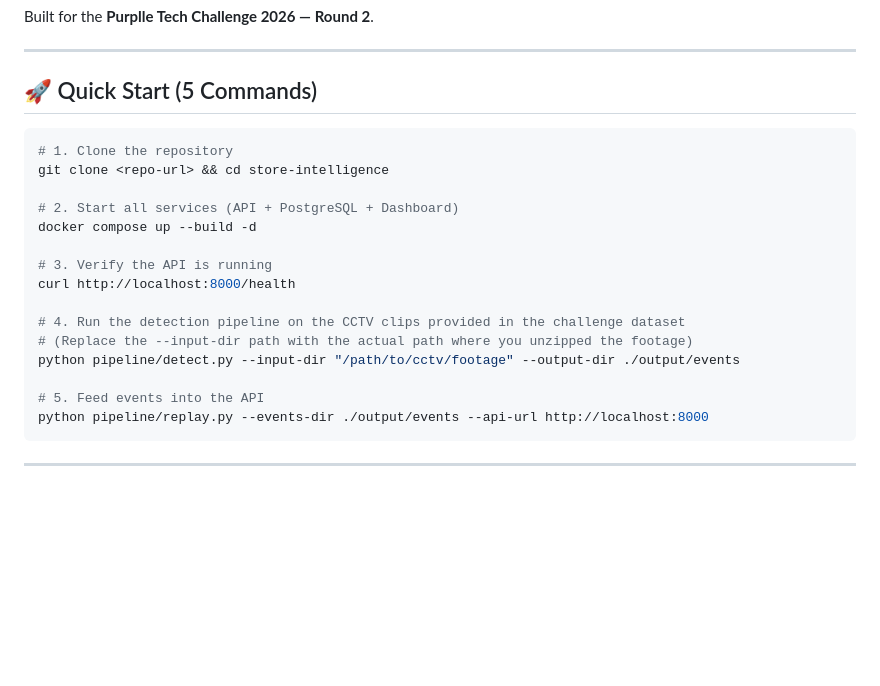
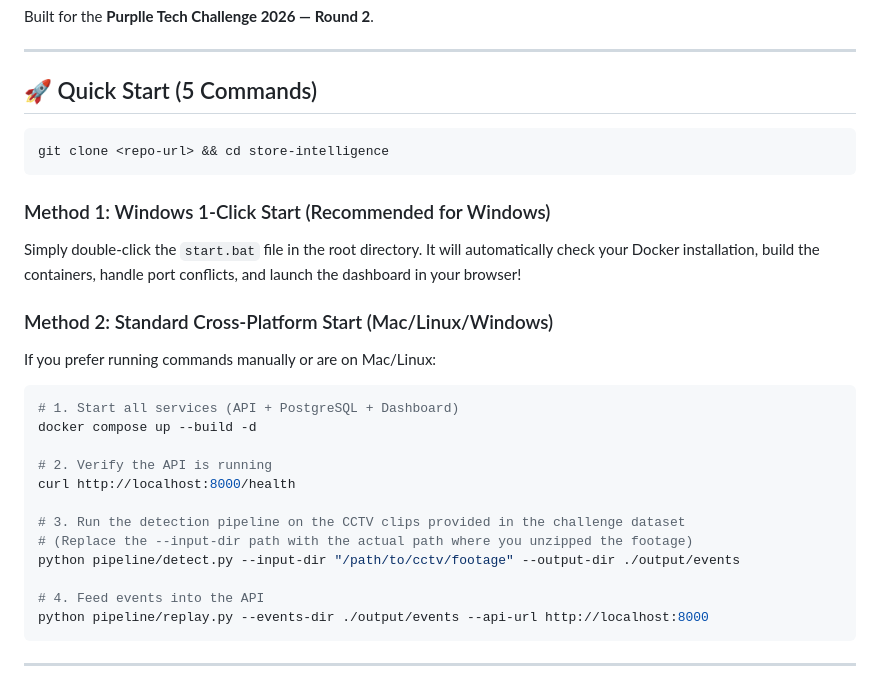
Before and after one commit to divy-jn/Store_management, a Markdown page: README.md, the part around the change. GitHub-like rendering; blank space fills up the shorter version.

Commit message:
docs: add start.bat instructions to README quick start

````diff
--- a/README.md
+++ b/README.md
@@ -9,20 +9,26 @@ Built for the **Purplle Tech Challenge 2026 — Round 2**.
 ## 🚀 Quick Start (5 Commands)
 
 ```bash
-# 1. Clone the repository
 git clone <repo-url> && cd store-intelligence
+```
 
-# 2. Start all services (API + PostgreSQL + Dashboard)
+### Method 1: Windows 1-Click Start (Recommended for Windows)
+Simply double-click the `start.bat` file in the root directory. It will automatically check your Docker installation, build the containers, handle port conflicts, and launch the dashboard in your browser!
+
+### Method 2: Standard Cross-Platform Start (Mac/Linux/Windows)
+If you prefer running commands manually or are on Mac/Linux:
+```bash
+# 1. Start all services (API + PostgreSQL + Dashboard)
 docker compose up --build -d
 
-# 3. Verify the API is running
+# 2. Verify the API is running
 curl http://localhost:8000/health
 
-# 4. Run the detection pipeline on the CCTV clips provided in the challenge dataset
+# 3. Run the detection pipeline on the CCTV clips provided in the challenge dataset
 # (Replace the --input-dir path with the actual path where you unzipped the footage)
 python pipeline/detect.py --input-dir "/path/to/cctv/footage" --output-dir ./output/events
 
-# 5. Feed events into the API
+# 4. Feed events into the API
 python pipeline/replay.py --events-dir ./output/events --api-url http://localhost:8000
 ```
 
````
